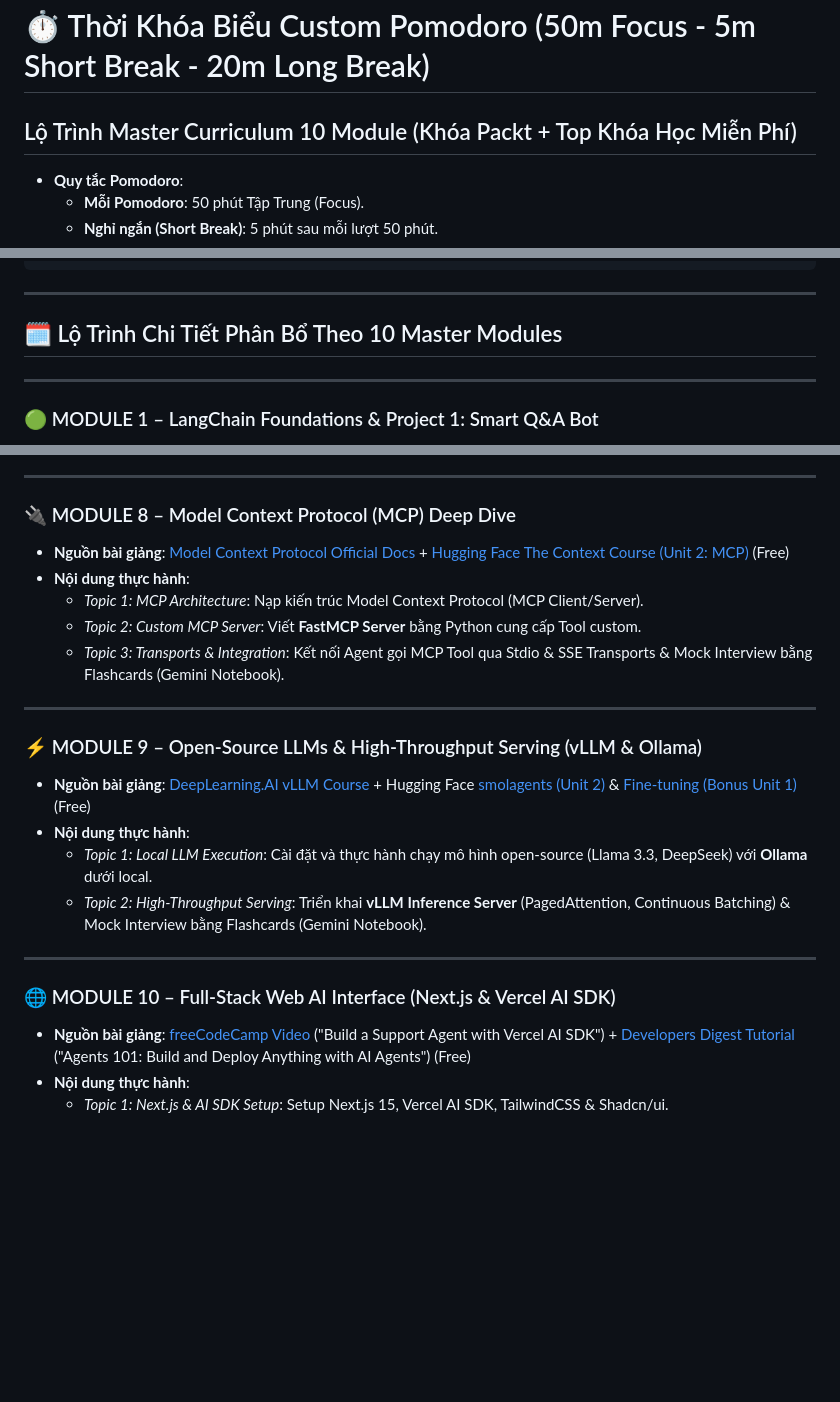
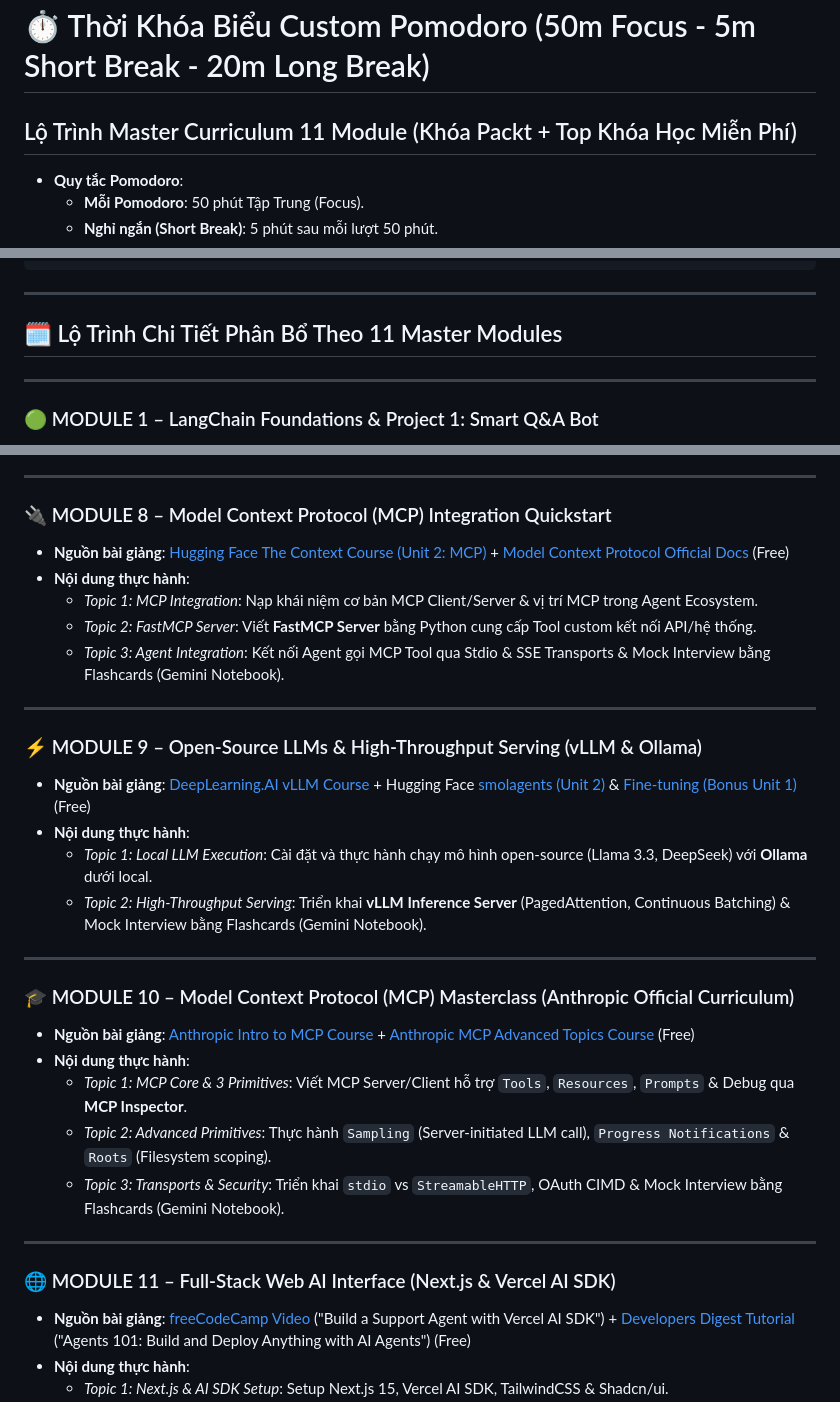
Before and after one commit to thaihuynhquang/AI_Engineer_LangChain_Roadmap_2026, a Markdown page: docs/content/schedule.md, 3 parts joined by grey strips. GitHub-like rendering; blank space fills up the shorter version.

```diff
--- a/docs/content/schedule.md
+++ b/docs/content/schedule.md
@@ -1,5 +1,5 @@
 # ⏱️ Thời Khóa Biểu Custom Pomodoro (50m Focus - 5m Short Break - 20m Long Break)
-## Lộ Trình Master Curriculum 10 Module (Khóa Packt + Top Khóa Học Miễn Phí)
+## Lộ Trình Master Curriculum 11 Module (Khóa Packt + Top Khóa Học Miễn Phí)
 
 - **Quy tắc Pomodoro**:
   - **Mỗi Pomodoro**: 50 phút Tập Trung (Focus).
@@ -42,7 +42,7 @@
 
 ---
 
-## 🗓️ Lộ Trình Chi Tiết Phân Bổ Theo 10 Master Modules
+## 🗓️ Lộ Trình Chi Tiết Phân Bổ Theo 11 Master Modules
 
 ---
 
@@ -114,12 +114,12 @@
 
 ---
 
-### 🔌 MODULE 8 – Model Context Protocol (MCP) Deep Dive
-- **Nguồn bài giảng**: [Model Context Protocol Official Docs](https://modelcontextprotocol.io/) + [Hugging Face The Context Course (Unit 2: MCP)](https://huggingface.co/learn/context-course/unit2/introduction) (Free)
+### 🔌 MODULE 8 – Model Context Protocol (MCP) Integration Quickstart
+- **Nguồn bài giảng**: [Hugging Face The Context Course (Unit 2: MCP)](https://huggingface.co/learn/context-course/unit2/introduction) + [Model Context Protocol Official Docs](https://modelcontextprotocol.io/) (Free)
 - **Nội dung thực hành**:
-  - *Topic 1: MCP Architecture*: Nạp kiến trúc Model Context Protocol (MCP Client/Server).
-  - *Topic 2: Custom MCP Server*: Viết **FastMCP Server** bằng Python cung cấp Tool custom.
-  - *Topic 3: Transports & Integration*: Kết nối Agent gọi MCP Tool qua Stdio & SSE Transports & Mock Interview bằng Flashcards (Gemini Notebook).
+  - *Topic 1: MCP Integration*: Nạp khái niệm cơ bản MCP Client/Server & vị trí MCP trong Agent Ecosystem.
+  - *Topic 2: FastMCP Server*: Viết **FastMCP Server** bằng Python cung cấp Tool custom kết nối API/hệ thống.
+  - *Topic 3: Agent Integration*: Kết nối Agent gọi MCP Tool qua Stdio & SSE Transports & Mock Interview bằng Flashcards (Gemini Notebook).
 
 ---
 
@@ -131,7 +131,16 @@
 
 ---
 
-### 🌐 MODULE 10 – Full-Stack Web AI Interface (Next.js & Vercel AI SDK)
+### 🎓 MODULE 10 – Model Context Protocol (MCP) Masterclass (Anthropic Official Curriculum)
+- **Nguồn bài giảng**: [Anthropic Intro to MCP Course](https://anthropic.skilljar.com/introduction-to-model-context-protocol) + [Anthropic MCP Advanced Topics Course](https://anthropic.skilljar.com/model-context-protocol-advanced-topics) (Free)
+- **Nội dung thực hành**:
+  - *Topic 1: MCP Core & 3 Primitives*: Viết MCP Server/Client hỗ trợ `Tools`, `Resources`, `Prompts` & Debug qua **MCP Inspector**.
+  - *Topic 2: Advanced Primitives*: Thực hành `Sampling` (Server-initiated LLM call), `Progress Notifications` & `Roots` (Filesystem scoping).
+  - *Topic 3: Transports & Security*: Triển khai `stdio` vs `StreamableHTTP`, OAuth CIMD & Mock Interview bằng Flashcards (Gemini Notebook).
+
+---
+
+### 🌐 MODULE 11 – Full-Stack Web AI Interface (Next.js & Vercel AI SDK)
 - **Nguồn bài giảng**: [freeCodeCamp Video](https://www.youtube.com/watch?v=WKIjkxxNH0c) ("Build a Support Agent with Vercel AI SDK") + [Developers Digest Tutorial](https://www.developersdigest.tech/tutorials/eWs50bhFvMY) ("Agents 101: Build and Deploy Anything with AI Agents") (Free)
 - **Nội dung thực hành**:
   - *Topic 1: Next.js & AI SDK Setup*: Setup Next.js 15, Vercel AI SDK, TailwindCSS & Shadcn/ui.
```
Also changed, not shown: other parts of docs/content/schedule.md (+1 -1 lines), docs/content/online_learning_guide.md (+43 -21 lines), docs/content/resources.md (+10 -3 lines).
